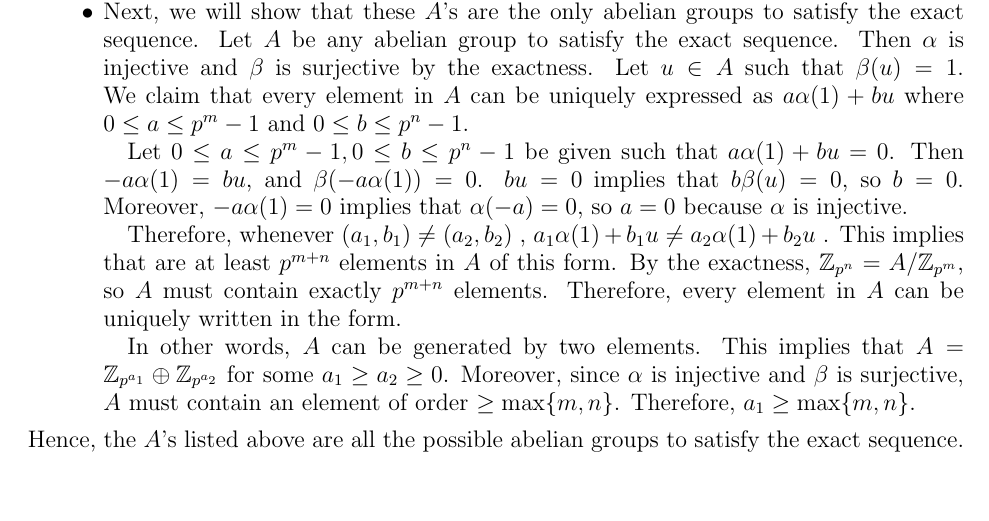
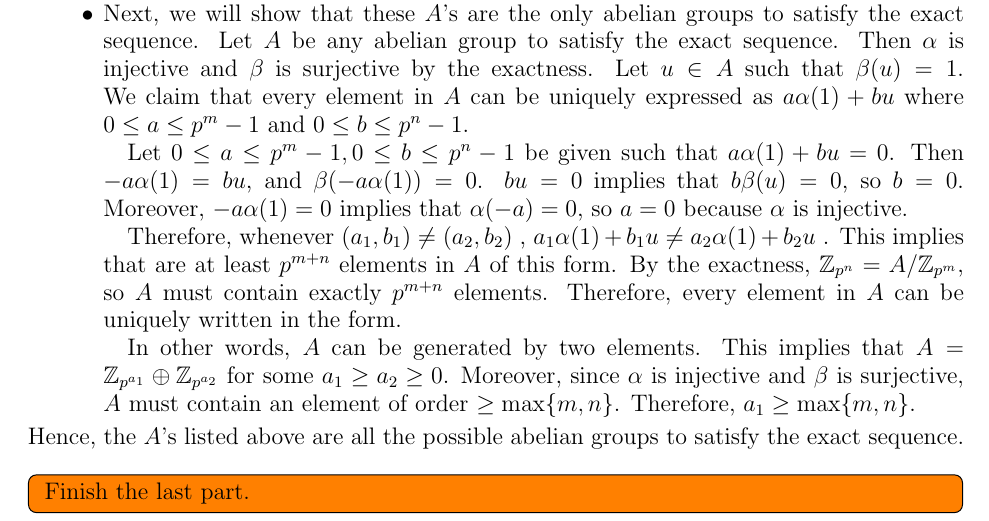
Before and after one commit to hidenori-shinohara/courses, a LaTeX problem sheet (math611/hw8/math611-hw8.tex): part of page 1 of 5, cut so that both start at the same text, the shorter picture padded with empty space. Compiled offline with pdfLaTeX.

Commit message:
Add a todo item

```diff
--- a/math611/hw8/math611-hw8.tex
+++ b/math611/hw8/math611-hw8.tex
@@ -110,6 +110,9 @@
       Therefore, $a_1 \geq \max\{ m, n \}$.
   \end{itemize}
   Hence, the $A$'s listed above are all the possible abelian groups to satisfy the exact sequence.
+  \todo[inline,caption={}]{
+    Finish the last part.
+  }
 \end{proof}
 
 \begin{exer}{(Problem 15)}
```
Also changed, not shown: math611/hw8/math611-hw8.pdf.
